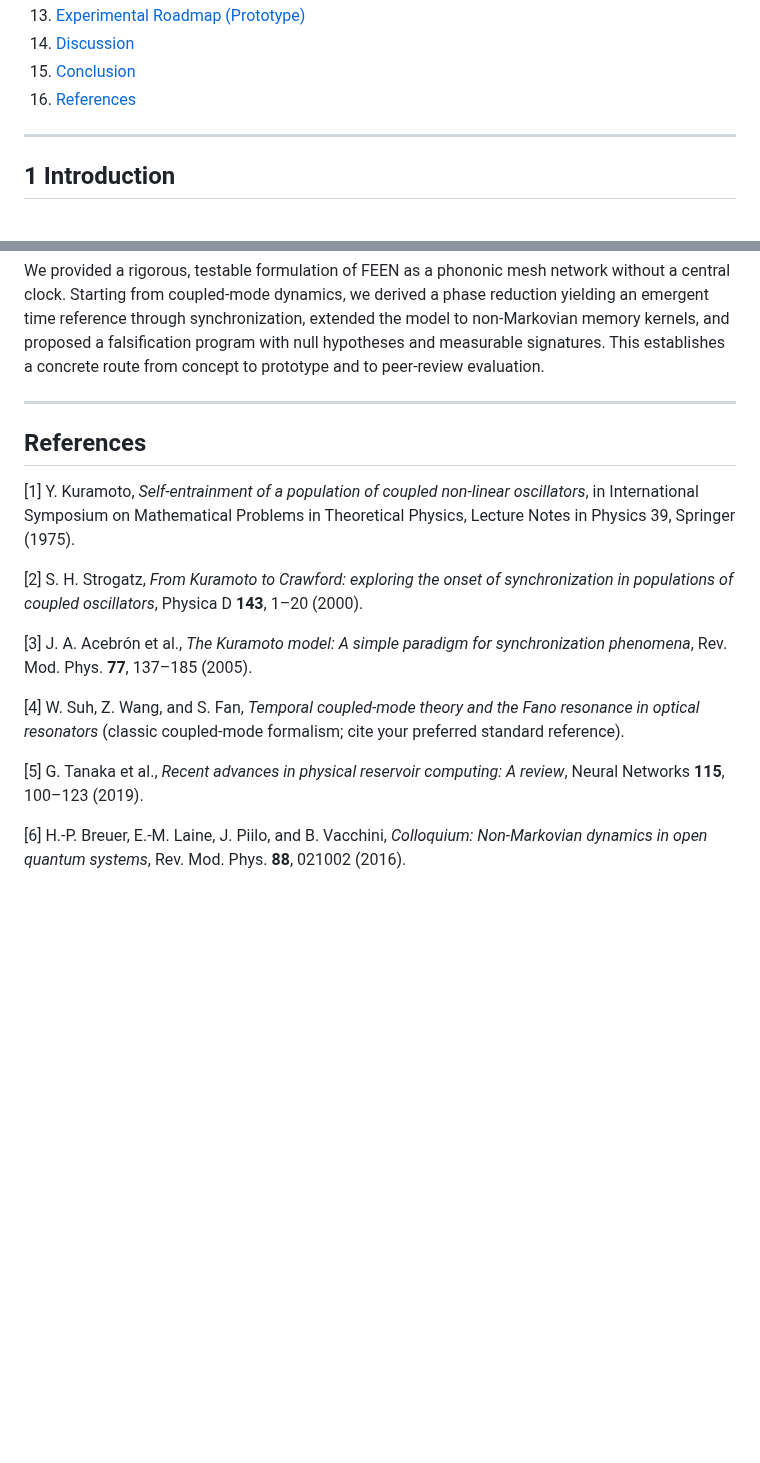
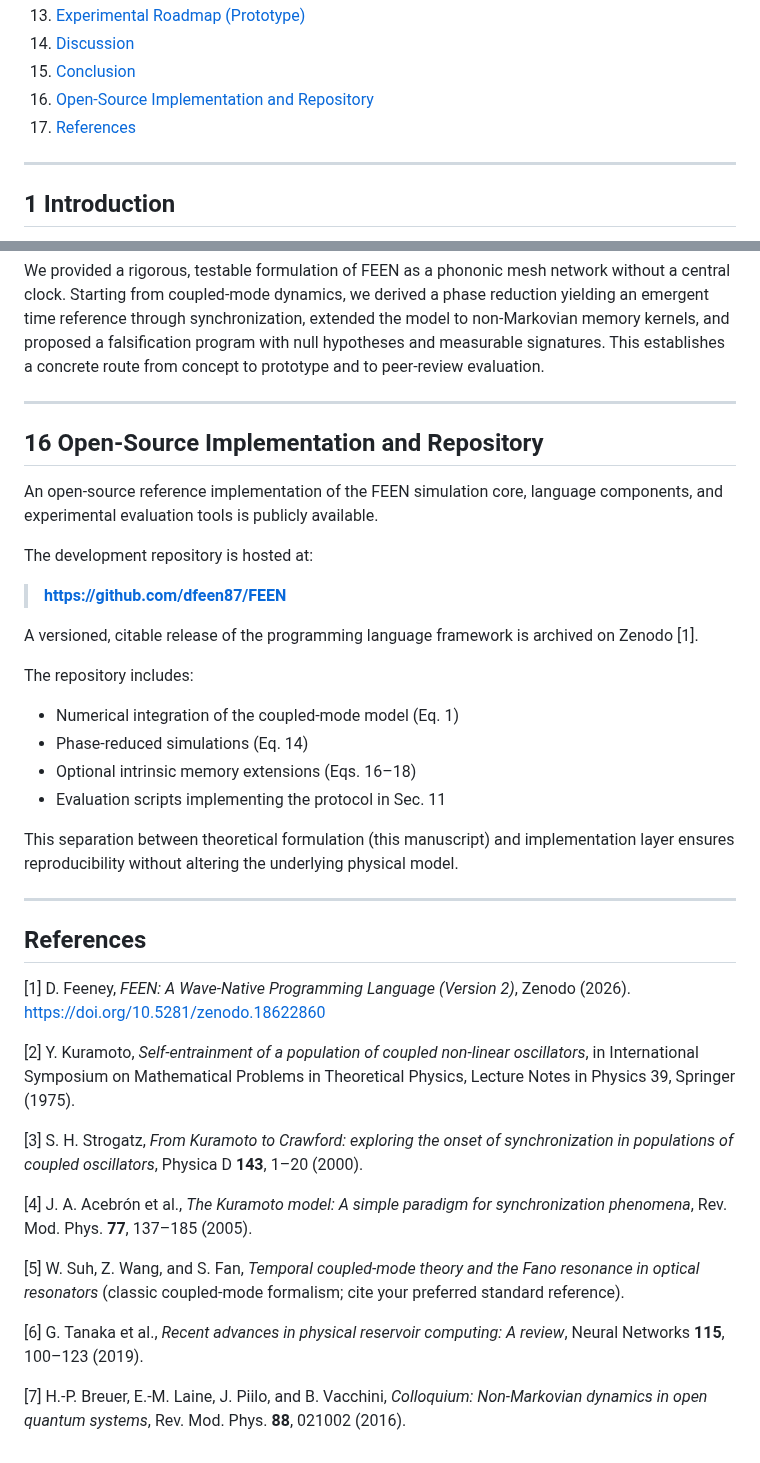
Before and after one commit to dfeen87/FEEN, a Markdown page: docs/SPIRAL_TIME.md, 2 parts joined by grey strips. GitHub-like rendering; blank space fills up the shorter version.

Commit message:
Add open-source implementation section to documentation
Added a section on open-source implementation and repository for FEEN, including details on the development repository and its contents.

```diff
--- a/docs/SPIRAL_TIME.md
+++ b/docs/SPIRAL_TIME.md
@@ -43,7 +45,8 @@ We formalize FEEN, a distributed phononic mesh network that performs timing, sen
 13. [Experimental Roadmap (Prototype)](#13-experimental-roadmap-prototype)
 14. [Discussion](#14-discussion)
 15. [Conclusion](#15-conclusion)
-16. [References](#references)
+16. [Open-Source Implementation and Repository](#16-open-source-implementation-and-repository)
+17. [References](#references)
 
 ---
 
@@ -601,16 +604,39 @@ We provided a rigorous, testable formulation of FEEN as a phononic mesh network
 
 ---
 
+## 16 Open-Source Implementation and Repository
+
+An open-source reference implementation of the FEEN simulation core, language components, and experimental evaluation tools is publicly available.
+
+The development repository is hosted at:
+
+> **https://github.com/dfeen87/FEEN**
+
+A versioned, citable release of the programming language framework is archived on Zenodo [1].
+
+The repository includes:
+
+- Numerical integration of the coupled-mode model (Eq. 1)
+- Phase-reduced simulations (Eq. 14)
+- Optional intrinsic memory extensions (Eqs. 16–18)
+- Evaluation scripts implementing the protocol in Sec. 11
+
+This separation between theoretical formulation (this manuscript) and implementation layer ensures reproducibility without altering the underlying physical model.
+
+---
+
 ## References
 
-[1] Y. Kuramoto, *Self-entrainment of a population of coupled non-linear oscillators*, in International Symposium on Mathematical Problems in Theoretical Physics, Lecture Notes in Physics 39, Springer (1975).
+[1] D. Feeney, *FEEN: A Wave-Native Programming Language (Version 2)*, Zenodo (2026). https://doi.org/10.5281/zenodo.18622860
 
-[2] S. H. Strogatz, *From Kuramoto to Crawford: exploring the onset of synchronization in populations of coupled oscillators*, Physica D **143**, 1–20 (2000).
+[2] Y. Kuramoto, *Self-entrainment of a population of coupled non-linear oscillators*, in International Symposium on Mathematical Problems in Theoretical Physics, Lecture Notes in Physics 39, Springer (1975).
 
-[3] J. A. Acebrón et al., *The Kuramoto model: A simple paradigm for synchronization phenomena*, Rev. Mod. Phys. **77**, 137–185 (2005).
+[3] S. H. Strogatz, *From Kuramoto to Crawford: exploring the onset of synchronization in populations of coupled oscillators*, Physica D **143**, 1–20 (2000).
 
-[4] W. Suh, Z. Wang, and S. Fan, *Temporal coupled-mode theory and the Fano resonance in optical resonators* (classic coupled-mode formalism; cite your preferred standard reference).
+[4] J. A. Acebrón et al., *The Kuramoto model: A simple paradigm for synchronization phenomena*, Rev. Mod. Phys. **77**, 137–185 (2005).
 
-[5] G. Tanaka et al., *Recent advances in physical reservoir computing: A review*, Neural Networks **115**, 100–123 (2019).
+[5] W. Suh, Z. Wang, and S. Fan, *Temporal coupled-mode theory and the Fano resonance in optical resonators* (classic coupled-mode formalism; cite your preferred standard reference).
 
-[6] H.-P. Breuer, E.-M. Laine, J. Piilo, and B. Vacchini, *Colloquium: Non-Markovian dynamics in open quantum systems*, Rev. Mod. Phys. **88**, 021002 (2016).
+[6] G. Tanaka et al., *Recent advances in physical reservoir computing: A review*, Neural Networks **115**, 100–123 (2019).
+
+[7] H.-P. Breuer, E.-M. Laine, J. Piilo, and B. Vacchini, *Colloquium: Non-Markovian dynamics in open quantum systems*, Rev. Mod. Phys. **88**, 021002 (2016).
```
Also changed, not shown: other parts of docs/SPIRAL_TIME.md (+2 -0 lines).
